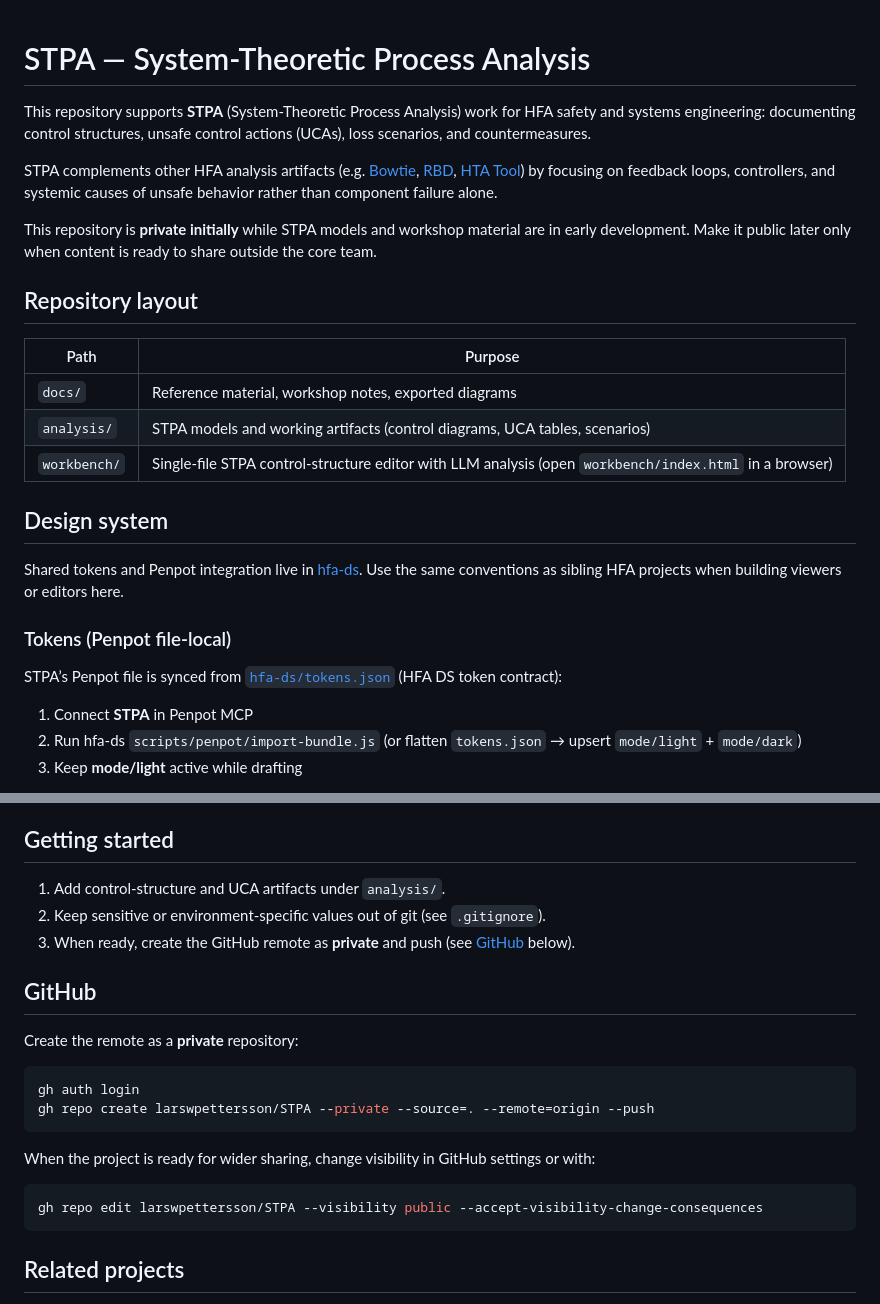
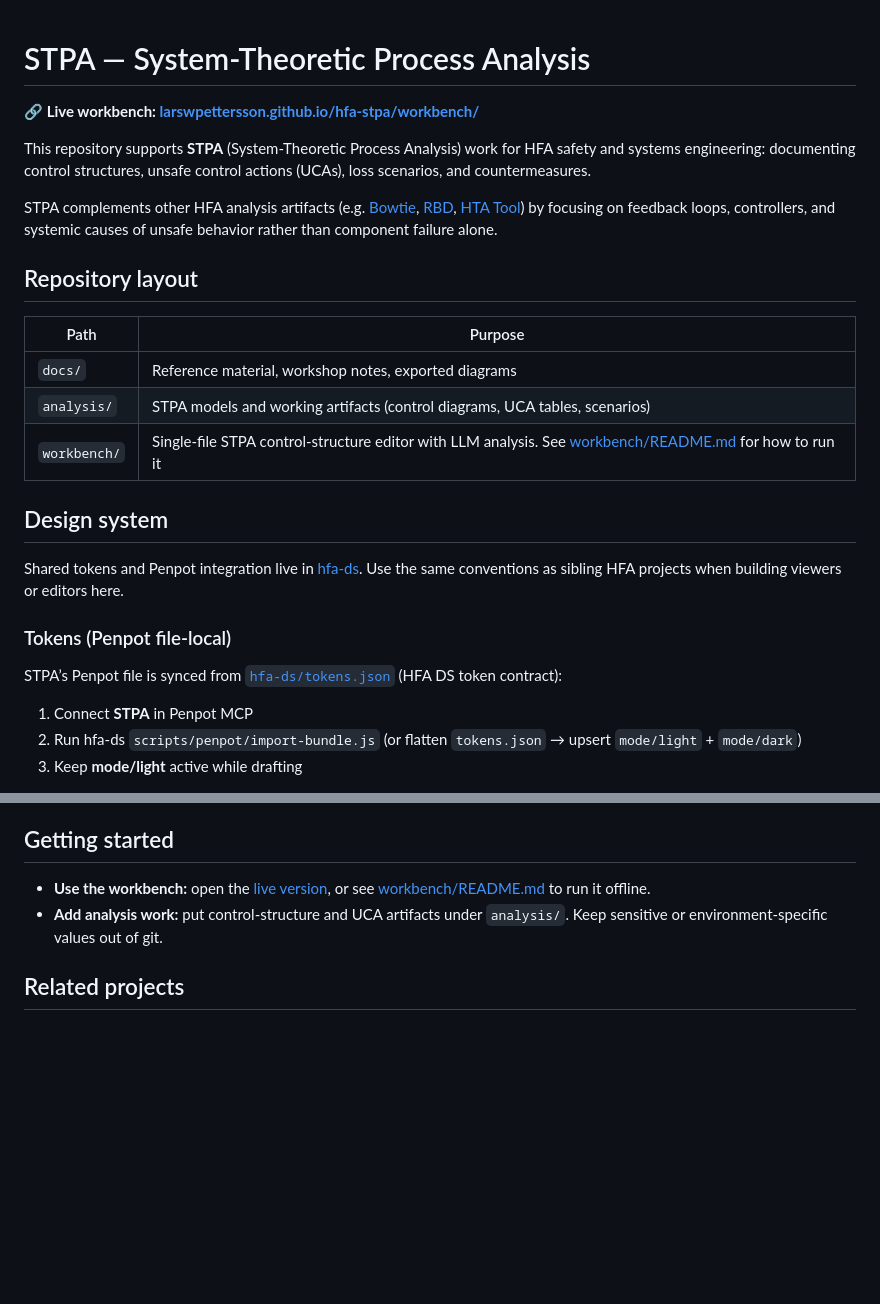
Before and after one commit to larswpettersson/hfa-stpa, a Markdown page: README.md, 2 parts joined by grey strips. Drawn GitHub-style; blank space fills up the shorter version.

````diff
--- a/README.md
+++ b/README.md
@@ -1,10 +1,10 @@
 # STPA — System-Theoretic Process Analysis
+
+**🔗 Live workbench: [larswpettersson.github.io/hfa-stpa/workbench/](https://larswpettersson.github.io/hfa-stpa/workbench/)**
 
 This repository supports **STPA** (System-Theoretic Process Analysis) work for HFA safety and systems engineering: documenting control structures, unsafe control actions (UCAs), loss scenarios, and countermeasures.
 
-STPA complements other HFA analysis artifacts (e.g. [Bowtie](../Bowtie/), [RBD](../RBD/), [HTA Tool](../HTA-tool/)) by focusing on feedback loops, controllers, and systemic causes of unsafe behavior rather than component failure alone.
-
-This repository is **private initially** while STPA models and workshop material are in early development. Make it public later only when content is ready to share outside the core team.
+STPA complements other HFA analysis artifacts (e.g. [Bowtie](https://github.com/larswpettersson/hfa-bowtie), [RBD](https://github.com/larswpettersson/hfa-rbd), [HTA Tool](https://github.com/larswpettersson/hfa-hta)) by focusing on feedback loops, controllers, and systemic causes of unsafe behavior rather than component failure alone.
 
 ## Repository layout
 
@@ -12,7 +12,7 @@ This repository is **private initially** while STPA models and workshop material
 |------|---------|
 | `docs/` | Reference material, workshop notes, exported diagrams |
 | `analysis/` | STPA models and working artifacts (control diagrams, UCA tables, scenarios) |
-| `workbench/` | Single-file STPA control-structure editor with LLM analysis (open `workbench/index.html` in a browser) |
+| `workbench/` | Single-file STPA control-structure editor with LLM analysis. See [workbench/README.md](workbench/README.md#run) for how to run it |
 
 ## Design system
 
@@ -60,24 +60,8 @@ Routed diagram links are **paths** (solid = control, dashed = information) with
 
 ## Getting started
 
-1. Add control-structure and UCA artifacts under `analysis/`.
-2. Keep sensitive or environment-specific values out of git (see `.gitignore`).
-3. When ready, create the GitHub remote as **private** and push (see [GitHub](#github) below).
-
-## GitHub
-
-Create the remote as a **private** repository:
-
-```bash
-gh auth login
-gh repo create larswpettersson/STPA --private --source=. --remote=origin --push
-```
-
-When the project is ready for wider sharing, change visibility in GitHub settings or with:
-
-```bash
-gh repo edit larswpettersson/STPA --visibility public --accept-visibility-change-consequences
-```
+- **Use the workbench:** open the [live version](https://larswpettersson.github.io/hfa-stpa/workbench/), or see [workbench/README.md](workbench/README.md#run) to run it offline.
+- **Add analysis work:** put control-structure and UCA artifacts under `analysis/`. Keep sensitive or environment-specific values out of git.
 
 ## Related projects
 
````
Also changed, not shown: other parts of README.md (+2 -2 lines), workbench/README.md (+12 -34 lines).
